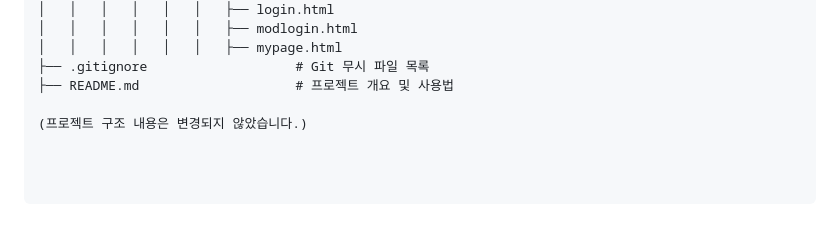
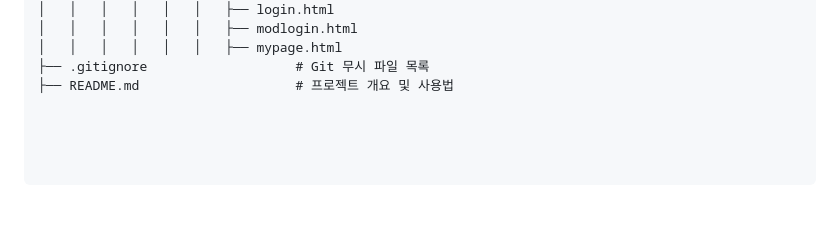
Before and after one commit to javapyhtml/Semi, a Markdown page: README.md, the part around the change printed below. GitHub-like rendering; blank space fills up the shorter version.

```diff
--- a/README.md
+++ b/README.md
@@ -193,5 +193,3 @@ project/
 │   │   │   │   │   │   ├── mypage.html
 ├── .gitignore                   # Git 무시 파일 목록
 ├── README.md                    # 프로젝트 개요 및 사용법
-
-(프로젝트 구조 내용은 변경되지 않았습니다.)
```
Also changed, not shown: other parts of README.md (+2 -2 lines).
